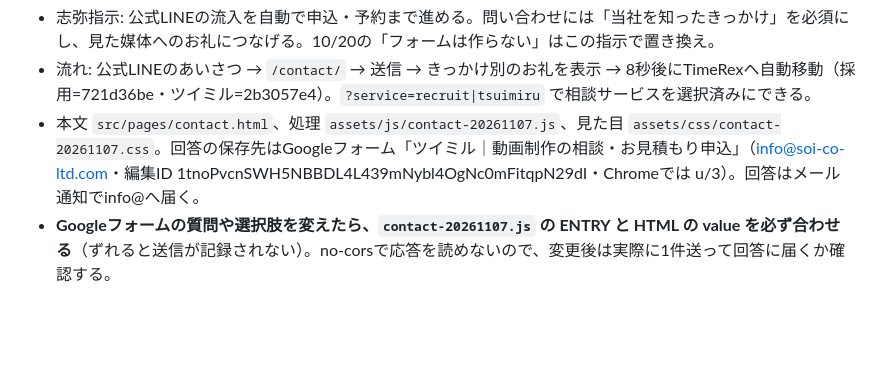
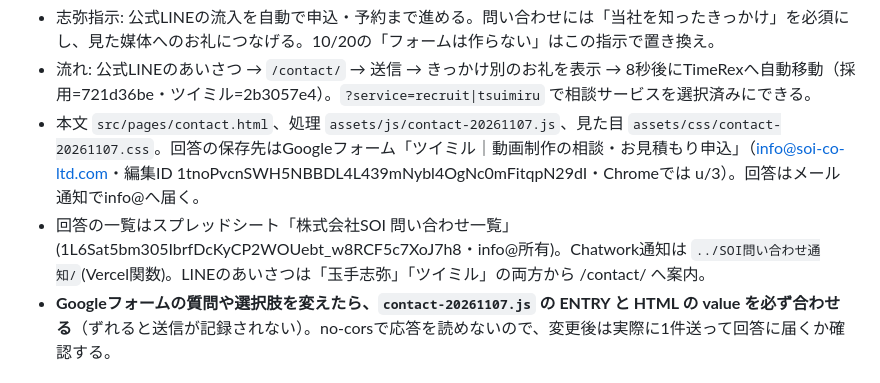
Before and after one commit to otaam2509/soi-inc-site, a Markdown page: README.md, the part around the change. GitHub-like rendering; blank space fills up the shorter version.

Commit message:
申込動線の一覧と通知の場所をREADMEに追記
Co-Authored-By: Claude Opus 5.5 <noreply@anthropic.com>

```diff
--- a/README.md
+++ b/README.md
@@ -35,6 +35,7 @@
 - 志弥指示: 公式LINEの流入を自動で申込・予約まで進める。問い合わせには「当社を知ったきっかけ」を必須にし、見た媒体へのお礼につなげる。10/20の「フォームは作らない」はこの指示で置き換え。
 - 流れ: 公式LINEのあいさつ → `/contact/` → 送信 → きっかけ別のお礼を表示 → 8秒後にTimeRexへ自動移動（採用=721d36be・ツイミル=2b3057e4）。`?service=recruit|tsuimiru` で相談サービスを選択済みにできる。
 - 本文 `src/pages/contact.html`、処理 `assets/js/contact-20261107.js`、見た目 `assets/css/contact-20261107.css`。回答の保存先はGoogleフォーム「ツイミル｜動画制作の相談・お見積もり申込」（info@soi-co-ltd.com・編集ID 1tnoPvcnSWH5NBBDL4L439mNybl4OgNc0mFitqpN29dI・Chromeでは u/3）。回答はメール通知でinfo@へ届く。
+- 回答の一覧はスプレッドシート「株式会社SOI 問い合わせ一覧」(1L6Sat5bm305IbrfDcKyCP2WOUebt_w8RCF5c7XoJ7h8・info@所有)。Chatwork通知は `../SOI問い合わせ通知/`(Vercel関数)。LINEのあいさつは「玉手志弥」「ツイミル」の両方から /contact/ へ案内。
 - **Googleフォームの質問や選択肢を変えたら、`contact-20261107.js` の ENTRY と HTML の value を必ず合わせる**（ずれると送信が記録されない）。no-corsで応答を読めないので、変更後は実際に1件送って回答に届くか確認する。
 
 ## コラム(記事)の足し方(2026-10-19〜)
```
